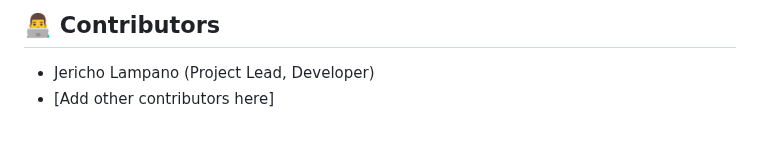
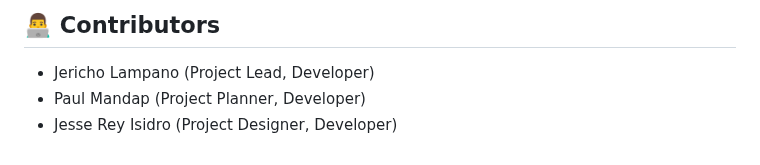
Before and after one commit to L0G1CE/Projects, a Markdown page: HCI_project/README.md, the part around the change. Rendered like a GitHub page.

Commit message:
Human Computer Interaction Project

```diff
--- a/HCI_project/README.md
+++ b/HCI_project/README.md
@@ -103,4 +103,5 @@ python app.py
 
 ## 👨‍💻 Contributors
 - Jericho Lampano (Project Lead, Developer)
-- [Add other contributors here]
+- Paul Mandap (Project Planner, Developer)
+- Jesse Rey Isidro (Project Designer, Developer)
```
